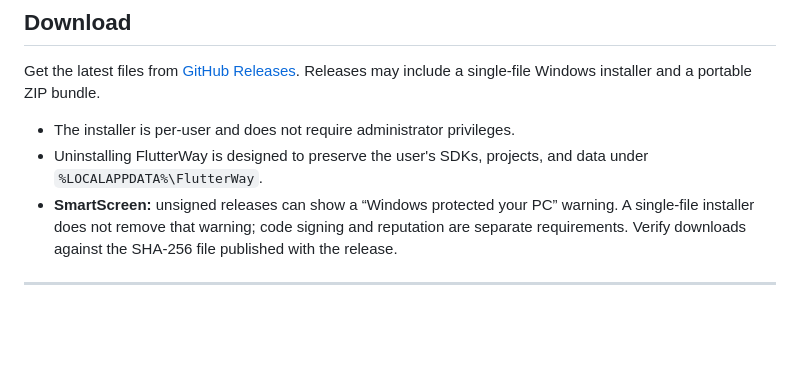
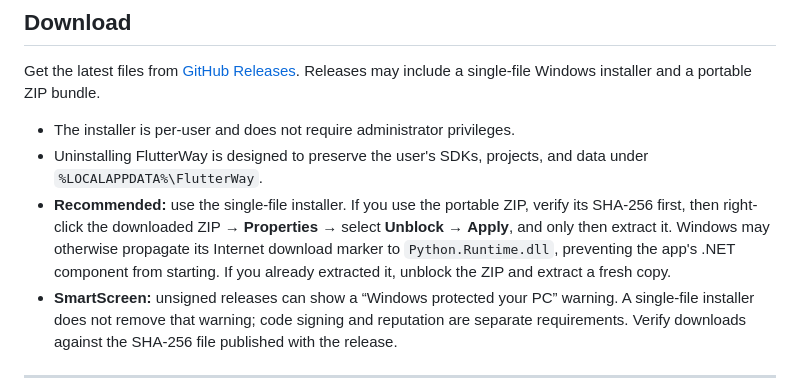
Before and after one commit to AboALhasanx/flutterway, a Markdown page: README.md, the part around the change. GitHub-like rendering; blank space fills up the shorter version.

```diff
--- a/README.md
+++ b/README.md
@@ -82,6 +82,7 @@ Get the latest files from [GitHub Releases](https://github.com/AboALhasanx/flutt
 
 - The installer is per-user and does not require administrator privileges.
 - Uninstalling FlutterWay is designed to preserve the user's SDKs, projects, and data under `%LOCALAPPDATA%\FlutterWay`.
+- **Recommended:** use the single-file installer. If you use the portable ZIP, verify its SHA-256 first, then right-click the downloaded ZIP → **Properties** → select **Unblock** → **Apply**, and only then extract it. Windows may otherwise propagate its Internet download marker to `Python.Runtime.dll`, preventing the app's .NET component from starting. If you already extracted it, unblock the ZIP and extract a fresh copy.
 - **SmartScreen:** unsigned releases can show a “Windows protected your PC” warning. A single-file installer does not remove that warning; code signing and reputation are separate requirements. Verify downloads against the SHA-256 file published with the release.
 
 ---
```
Also changed, not shown: README.ar.md (+2 -0 lines).
